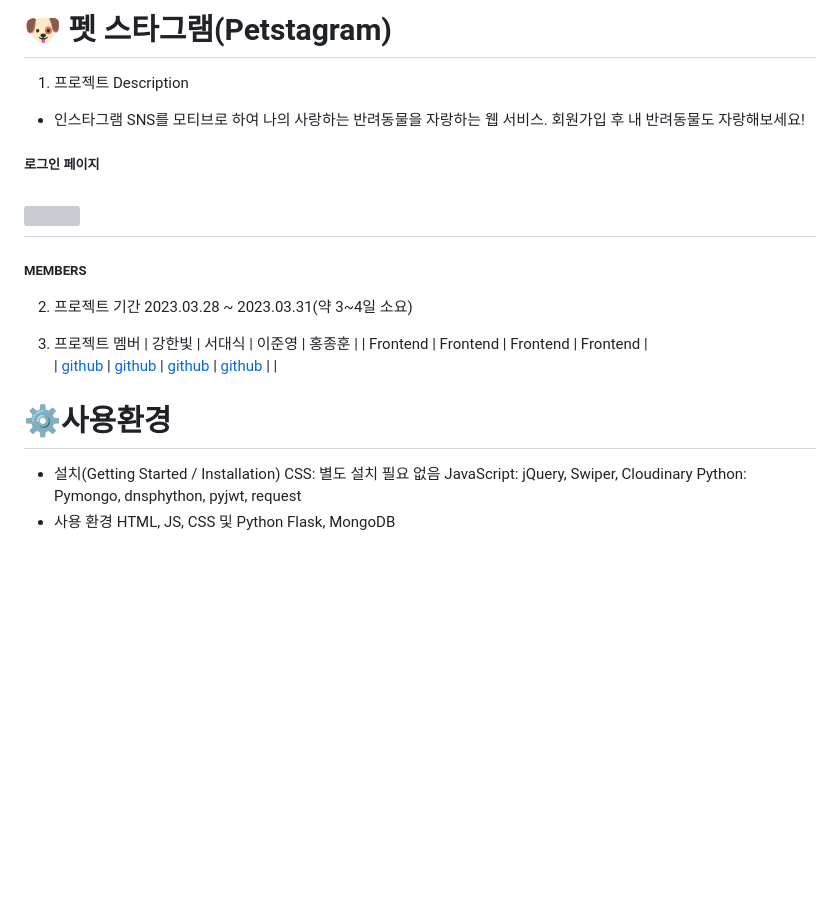
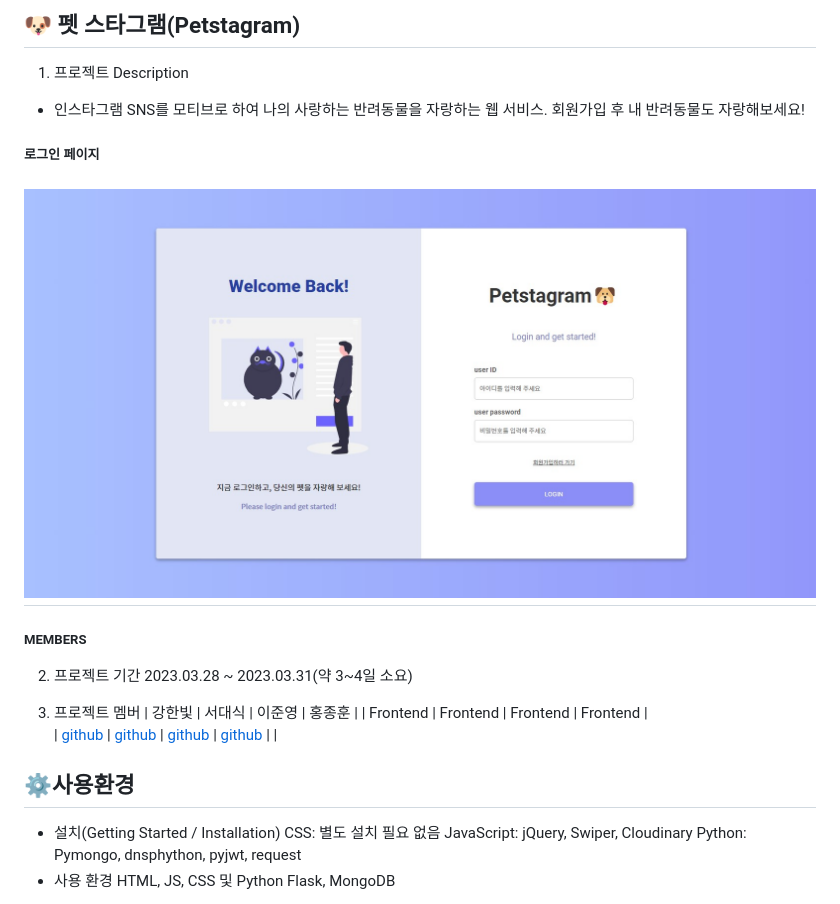
Before and after one commit to junvely/team19-toyproject, a Markdown page: README.md, the part around the change. GitHub-like rendering; blank space fills up the shorter version; grey boxes are pictures that could not be loaded.

Commit message:
readme파일 디자인

```diff
--- a/README.md
+++ b/README.md
@@ -1,4 +1,4 @@
-# 🐶 펫 스타그램(Petstagram)
+## 🐶 펫 스타그램(Petstagram)
 
 1. 프로젝트 Description
 
@@ -6,7 +6,7 @@
 
 ##### 로그인 페이지
 
-## <img src="../static/img/login.jpg" />
+## <img src="./static/img/login.jpg" />
 
 ##### MEMBERS
 
@@ -18,7 +18,7 @@
    | Frontend | Frontend | Frontend | Frontend |
    | [github](https://github.com/hanbitk) | [github](https://github.com/@ringkoo/) | [github](https://github.com/junvely) | [github](https://github.com/whdgnszz1) | |
 
-# ⚙️사용환경
+## ⚙️사용환경
 
 - 설치(Getting Started / Installation)
   CSS: 별도 설치 필요 없음
```
